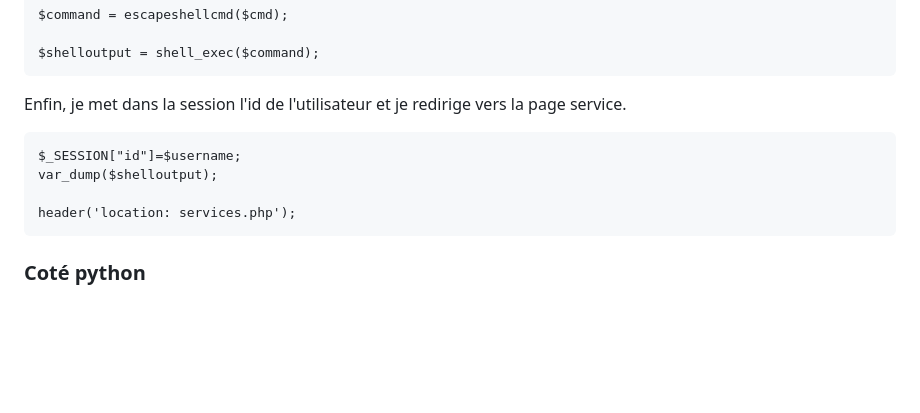
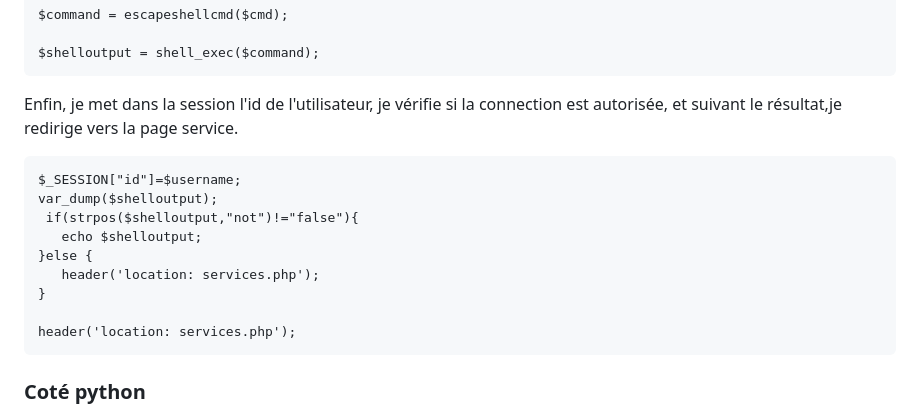
Before and after one commit to SwallowedStar/TP1_INFO834, a Markdown page: README.md, the part around one of its changes. Rendered like a GitHub page; blank space fills up the shorter version.

````diff
--- a/README.md
+++ b/README.md
@@ -39,10 +39,15 @@ $command = escapeshellcmd($cmd);
 
 $shelloutput = shell_exec($command);
 ```
-Enfin, je met dans la session l'id de l'utilisateur et je redirige vers la page service.
+Enfin, je met dans la session l'id de l'utilisateur, je vérifie si la connection est autorisée, et suivant le résultat,je redirige vers la page service.
 ```
 $_SESSION["id"]=$username;
 var_dump($shelloutput);
+ if(strpos($shelloutput,"not")!="false"){
+   echo $shelloutput;
+}else {
+   header('location: services.php');
+}
 
 header('location: services.php');
 ```
````
Also changed, not shown: other parts of README.md (+62 -0 lines).
